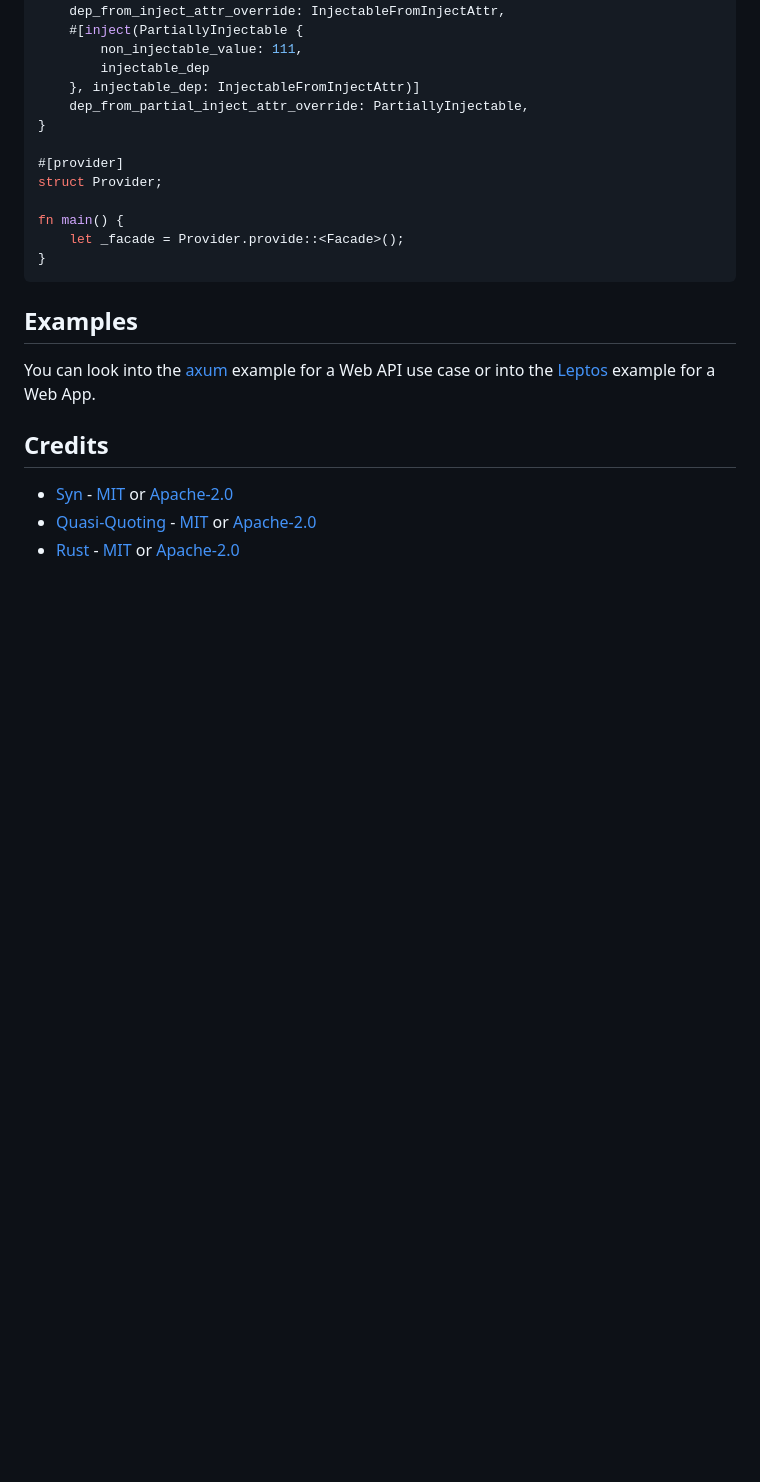
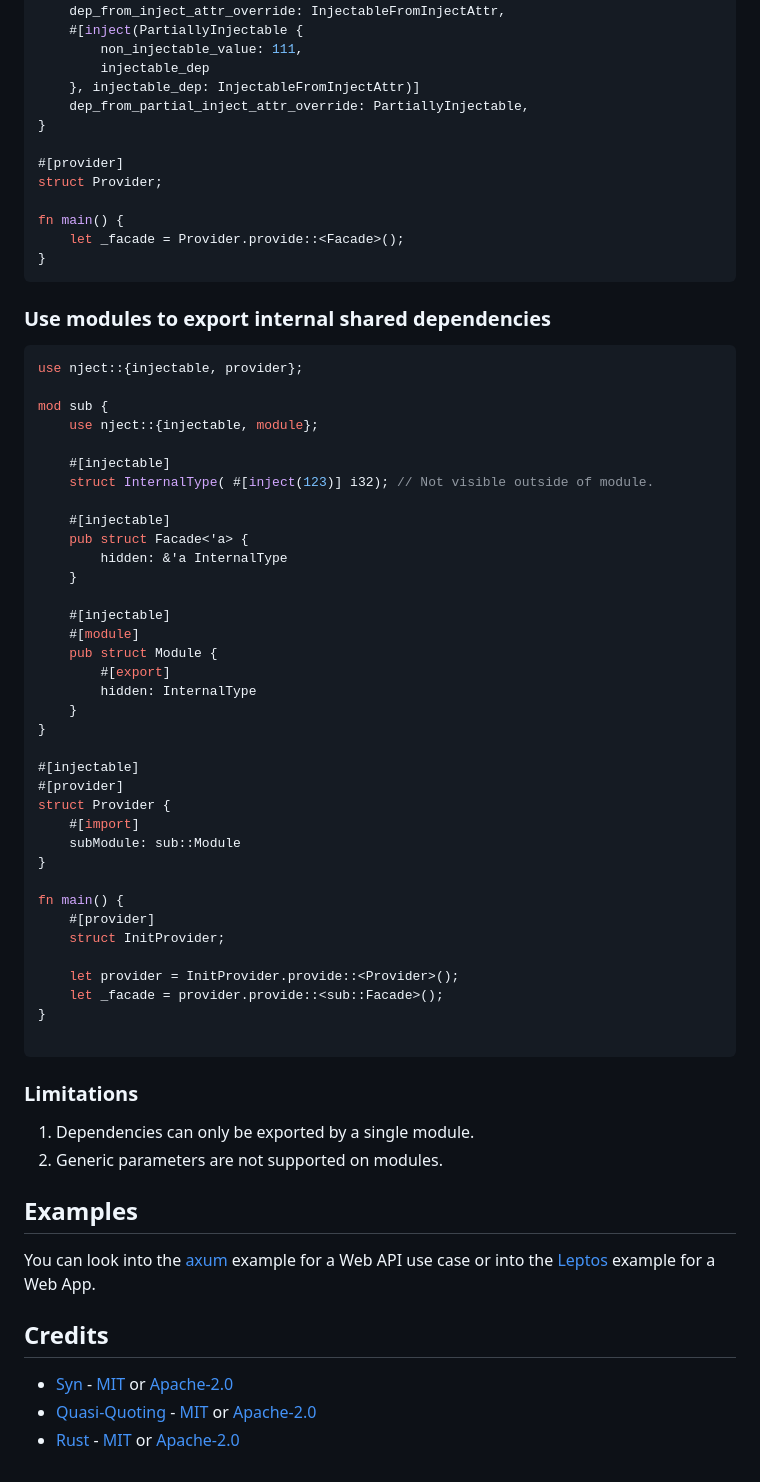
Before and after one commit to nicolascotton/nject, a Markdown page: nject-macro/README.md, the part around the change. Rendered like a GitHub page; blank space fills up the shorter version.

Commit message:
Adding documentation on modules in READMEs.

````diff
--- a/nject-macro/README.md
+++ b/nject-macro/README.md
@@ -225,6 +225,49 @@ fn main() {
     let _facade = Provider.provide::<Facade>();
 }
 ```
+### Use modules to export internal shared dependencies
+```rust
+use nject::{injectable, provider};
+
+mod sub {
+    use nject::{injectable, module};
+
+    #[injectable]
+    struct InternalType( #[inject(123)] i32); // Not visible outside of module.
+
+    #[injectable]
+    pub struct Facade<'a> {
+        hidden: &'a InternalType
+    }
+
+    #[injectable]
+    #[module]
+    pub struct Module {
+        #[export]
+        hidden: InternalType
+    }
+}
+
+#[injectable]
+#[provider]
+struct Provider {
+    #[import]
+    subModule: sub::Module
+}
+
+fn main() {
+    #[provider]
+    struct InitProvider;
+
+    let provider = InitProvider.provide::<Provider>();
+    let _facade = provider.provide::<sub::Facade>();
+}
+
+```
+### Limitations
+1. Dependencies can only be exported by a single module.
+1. Generic parameters are not supported on modules.
+
 ## Examples
 You can look into the [axum](https://github.com/nicolascotton/nject/tree/main/examples/axum) example for a Web API use case or into the [Leptos](https://github.com/nicolascotton/nject/tree/main/examples/leptos) example for a Web App.
 ## Credits
````
Also changed, not shown: README.md (+43 -0 lines), nject/README.md (+43 -0 lines).
